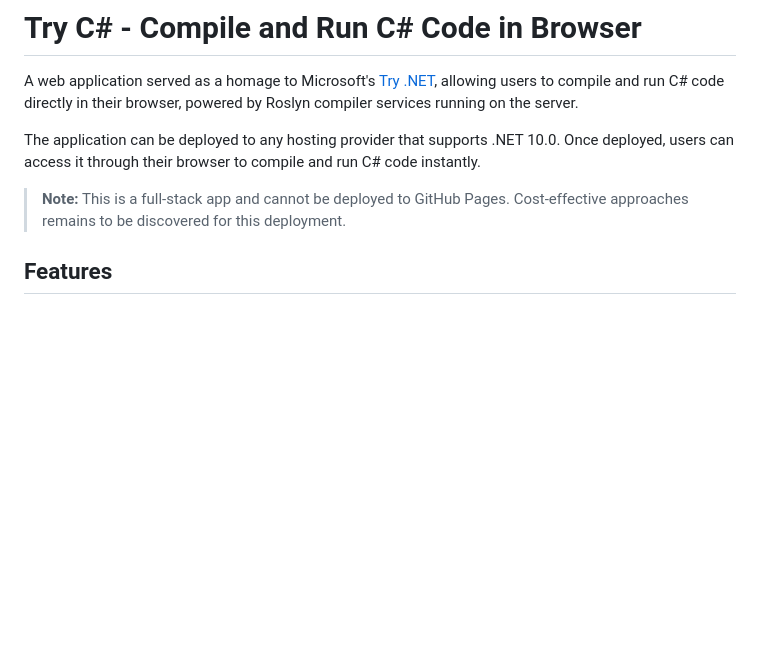
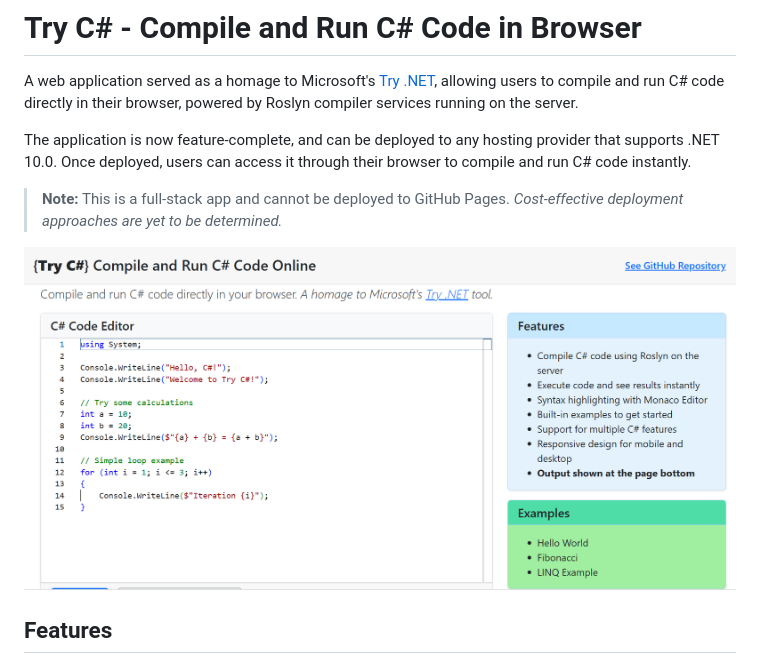
Before and after one commit to Pac-Dessert1436/TryCSharp, a Markdown page: README.md, the part around the change. Drawn GitHub-style; pictures changed too: screenshot.png (added); blank space fills up the shorter version.

Commit message:
Attach screenshot & clarify project status

```diff
--- a/README.md
+++ b/README.md
@@ -2,9 +2,11 @@
 
 A web application served as a homage to Microsoft's [Try .NET](https://github.com/dotnet/try), allowing users to compile and run C# code directly in their browser, powered by Roslyn compiler services running on the server.
 
-The application can be deployed to any hosting provider that supports .NET 10.0. Once deployed, users can access it through their browser to compile and run C# code instantly.
+The application is now feature-complete, and can be deployed to any hosting provider that supports .NET 10.0. Once deployed, users can access it through their browser to compile and run C# code instantly.
 
-> __Note:__ This is a full-stack app and cannot be deployed to GitHub Pages. Cost-effective approaches remains to be discovered for this deployment.
+> __Note:__ This is a full-stack app and cannot be deployed to GitHub Pages. _Cost-effective deployment approaches are yet to be determined._
+
+![](screenshot.png)
 
 ## Features
 
```
